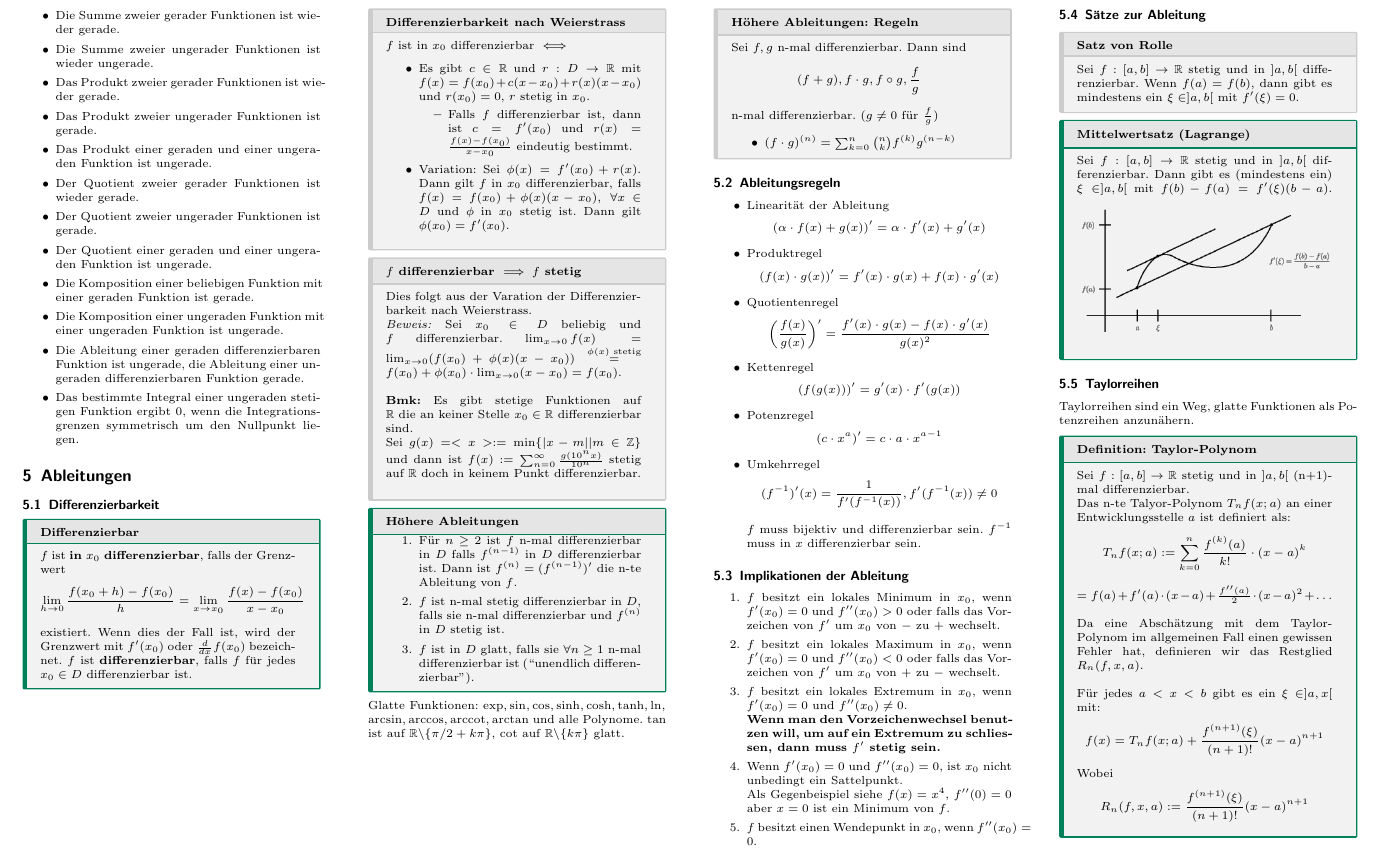
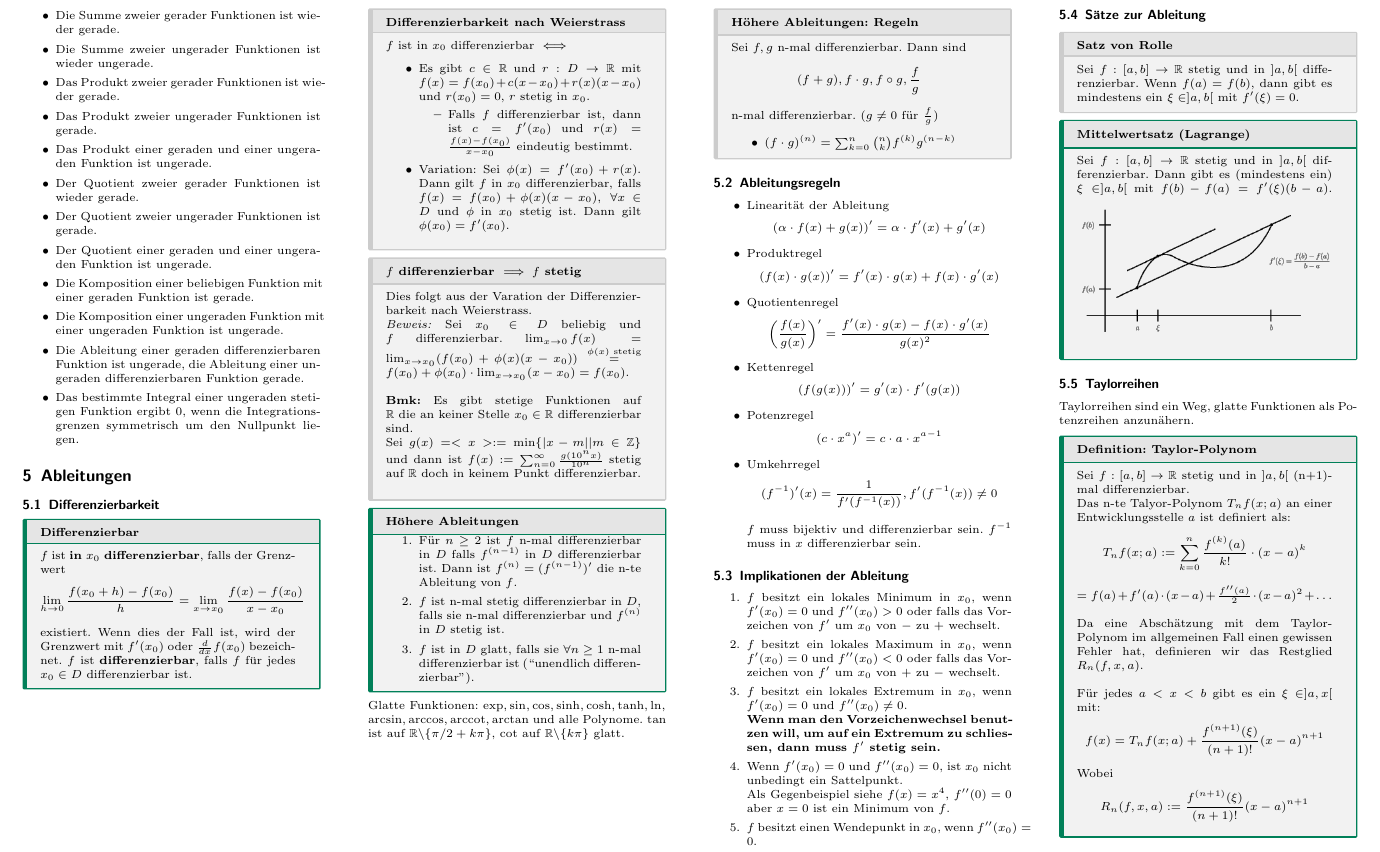
Before and after one commit to nwehrli/Analysis-I, a LaTeX document (analysis1.tex): part of page 4 of 10, cut so that both start at the same text. Compiled offline with pdfLaTeX.

Commit message:
corrected limes error (to x_0 instead of 0) section 5.1

```diff
--- a/analysis1.tex
+++ b/analysis1.tex
@@ -708,7 +708,7 @@ Eine ungerade Funktion ist punktsymmetrisch zum Ursprung, es gilt also $f(-x)=-f
   \vspace{-4pt}
   Dies folgt aus der Varation der Differenzierbarkeit nach Weierstrass.
   \\\textit{Beweis:} Sei $x_0 \in D$ beliebig und $f$ differenzierbar.
-  $\limxo f(x) = \limxo (f(x_0) + \phi(x)(x - x_0)) \overset{\phi(x) \text{ stetig}}{=} f(x_0) + \phi(x_0) \cdot \limxo(x - x_0) = f(x_0)$.
+  $\limxo f(x) = \lim_{x \to x_0} (f(x_0) + \phi(x)(x - x_0)) \overset{\phi(x) \text{ stetig}}{=} f(x_0) + \phi(x_0) \cdot \lim_{x \to x_0}(x - x_0) = f(x_0)$.
   \\ \\\textbf{Bmk:} Es gibt stetige Funktionen auf $\R$ die an keiner Stelle $x_0 \in \R$ differenzierbar sind.
   \\ Sei $g(x) = <x> := \min \{|x-m|\vert m \in \Z\}$ und dann ist $f(x) := \sumn \frac{g(10^nx)}{10^n}$ stetig auf $\R$ doch in keinem Punkt differenzierbar.
   \vspace{-4pt}
```
Also changed, not shown: analysis1.pdf, 3 other files.
